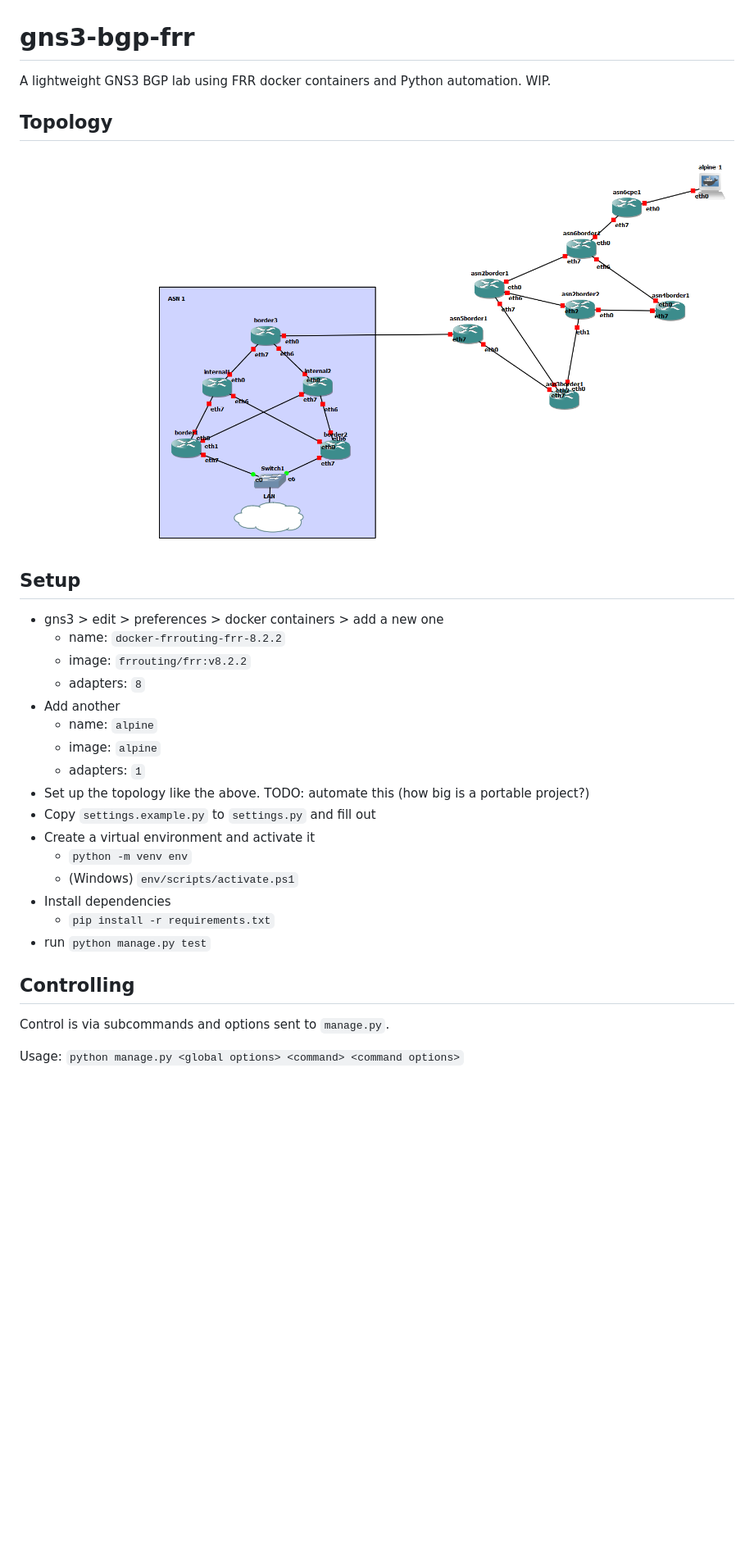
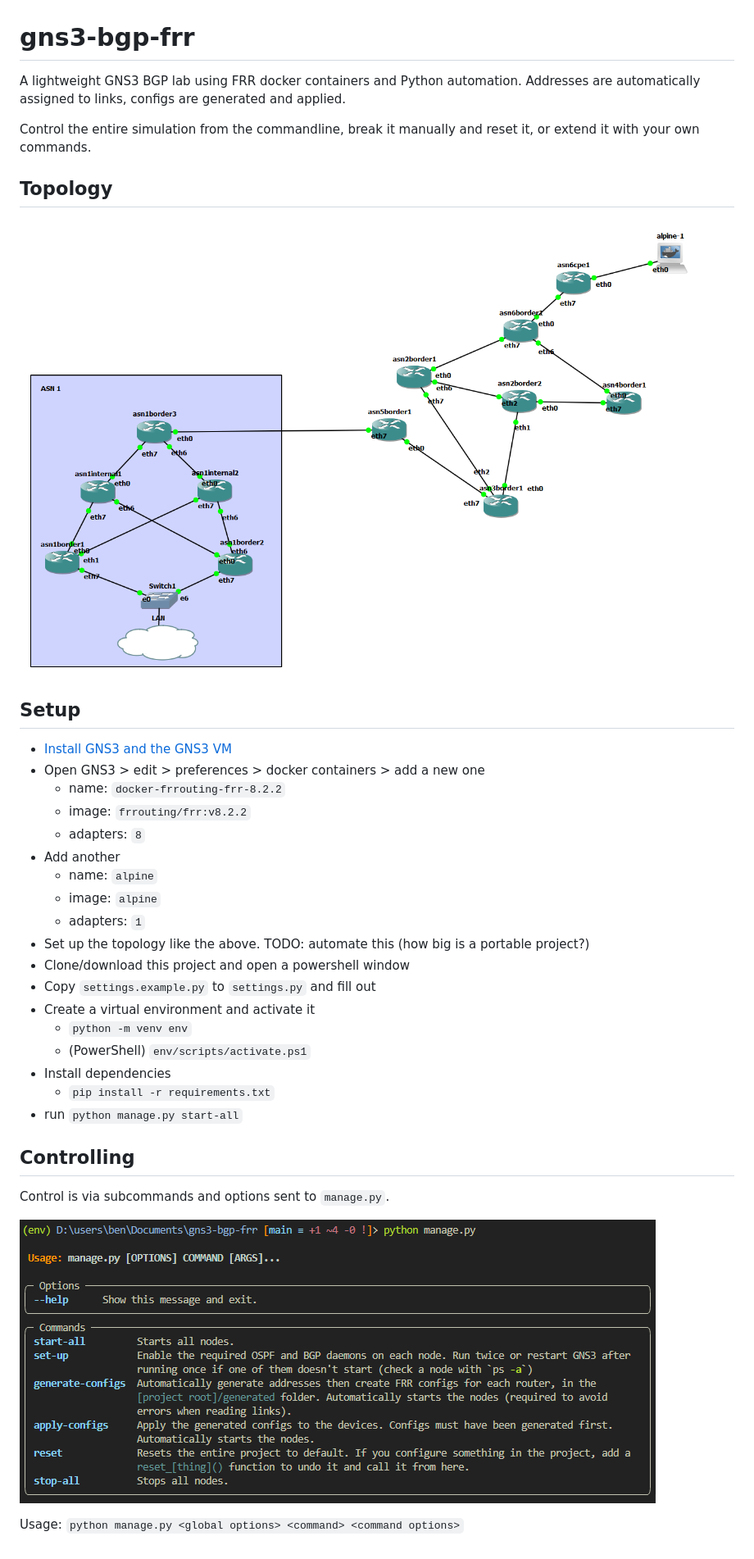
Before and after one commit to GSGBen/gns3-bgp-frr, a Markdown page: README.md, the part around the change. Shown: that part at 82% size. GitHub-like rendering; pictures changed too: images/commandline.png (added), images/topology.png (added), topology.png (deleted); blank space fills up the shorter version.

Commit message:
add tests, improve commandline formatting, expand readme

```diff
--- a/README.md
+++ b/README.md
@@ -1,14 +1,19 @@
 # gns3-bgp-frr
 
-A lightweight GNS3 BGP lab using FRR docker containers and Python automation. WIP.
+A lightweight GNS3 BGP lab using FRR docker containers and Python automation. Addresses
+are automatically assigned to links, configs are generated and applied.
+
+Control the entire simulation from the commandline, break it manually and reset it, or
+extend it with your own commands.
 
 ## Topology
 
-![topology](topology.png)
+![topology](images/topology.png)
 
 ## Setup
 
-* gns3 > edit > preferences > docker containers > add a new one
+* [Install GNS3 and the GNS3 VM](https://docs.gns3.com/docs/getting-started/installation/windows)
+* Open GNS3 > edit > preferences > docker containers > add a new one
   * name: `docker-frrouting-frr-8.2.2`
   * image: `frrouting/frr:v8.2.2`
   * adapters: `8`
@@ -17,16 +22,19 @@ A lightweight GNS3 BGP lab using FRR docker containers and Python automation. WI
   * image: `alpine`
   * adapters: `1`
 * Set up the topology like the above. TODO: automate this (how big is a portable project?)
+* Clone/download this project and open a powershell window
 * Copy `settings.example.py` to `settings.py` and fill out
 * Create a virtual environment and activate it
   * `python -m venv env`
-  * (Windows) `env/scripts/activate.ps1`
+  * (PowerShell) `env/scripts/activate.ps1`
 * Install dependencies
   * `pip install -r requirements.txt`
-* run `python manage.py test`
+* run `python manage.py start-all`
 
 ## Controlling
 
 Control is via subcommands and options sent to `manage.py`.
 
+![commandline](images/commandline.png)
+
 Usage: `python manage.py <global options> <command> <command options>`
```
Also changed, not shown: 5 other files.
